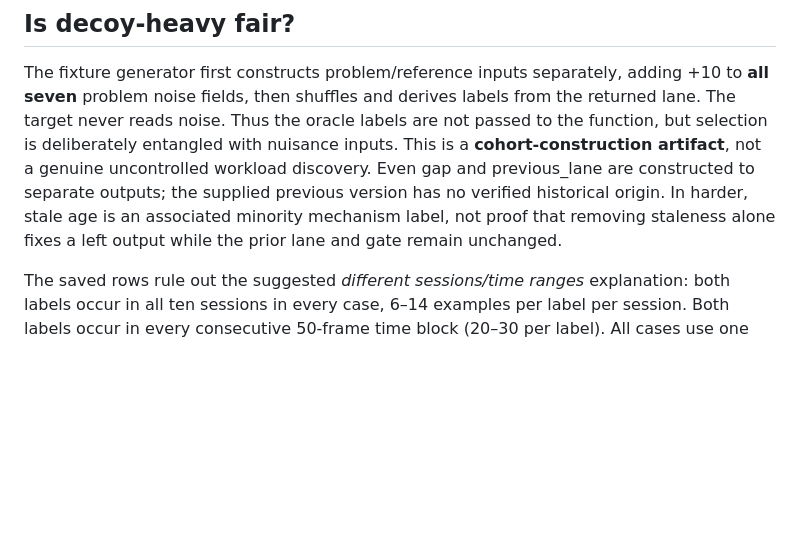
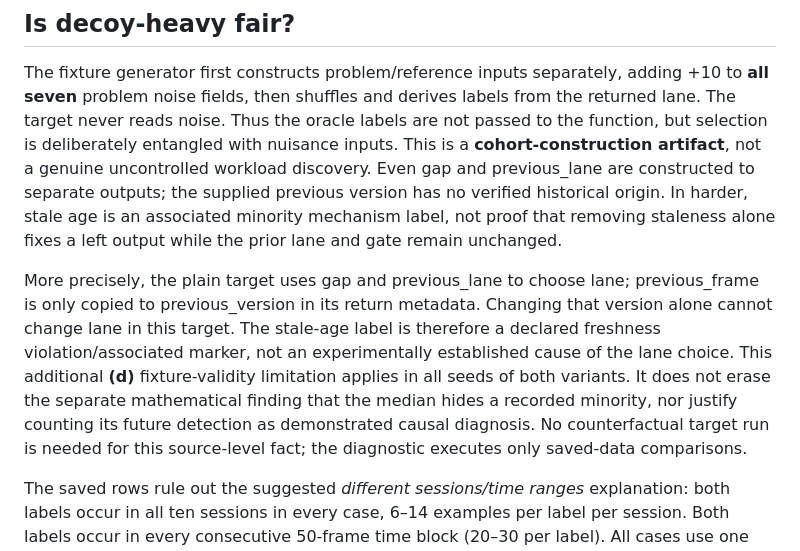
Before and after one commit to yichenxiao08/telemetry-recorder, a Markdown page: docs/lane-01-diagnostic.md, the part around the change. Rendered like a GitHub page; blank space fills up the shorter version.

Commit message:
docs: distinguish declared freshness from a demonstrated lane cause

```diff
--- a/docs/lane-01-diagnostic.md
+++ b/docs/lane-01-diagnostic.md
@@ -105,6 +105,17 @@ origin. In harder, stale age is an associated minority mechanism label, not
 proof that removing staleness alone fixes a left output while the prior lane
 and gate remain unchanged.
 
+More precisely, the plain target uses gap and previous_lane to choose lane;
+previous_frame is only copied to previous_version in its return metadata.
+Changing that version alone cannot change lane in this target. The stale-age
+label is therefore a declared freshness violation/associated marker, not an
+experimentally established cause of the lane choice. This additional **(d)**
+fixture-validity limitation applies in all seeds of both variants. It does not
+erase the separate mathematical finding that the median hides a recorded
+minority, nor justify counting its future detection as demonstrated causal
+diagnosis. No counterfactual target run is needed for this source-level fact;
+the diagnostic executes only saved-data comparisons.
+
 The saved rows rule out the suggested *different sessions/time ranges* explanation:
 both labels occur in all ten sessions in every case, 6–14 examples per label
 per session. Both labels occur in every consecutive 50-frame time block
```
Also changed, not shown: docs/open-questions.md (+4 -0 lines).
